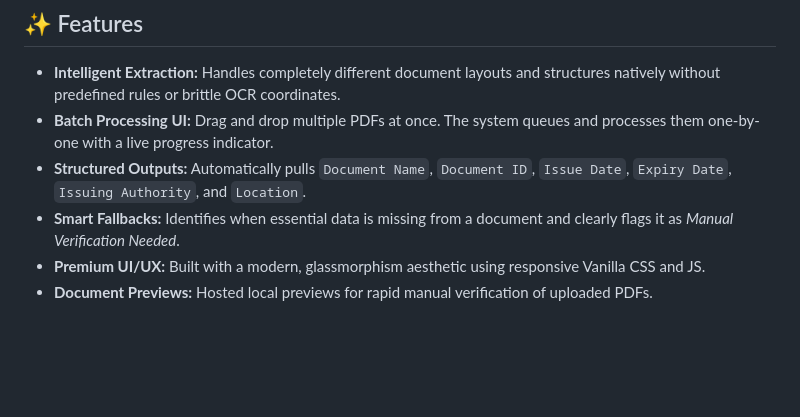
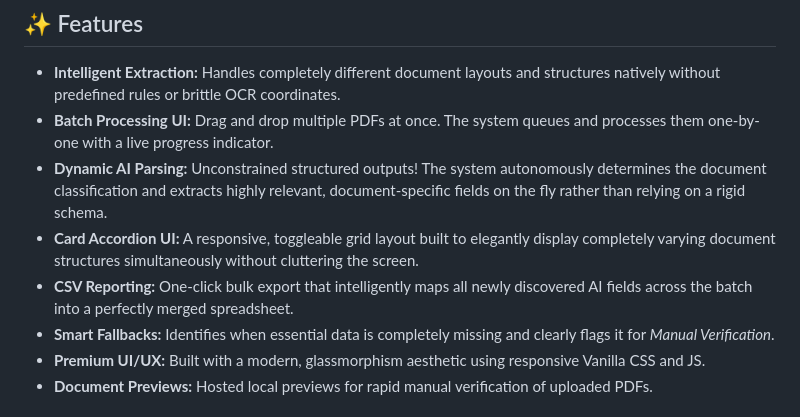
Before and after one commit to pradipchavda29/docuparse-ai, a Markdown page: README.md, the part around the change. Rendered like a GitHub page; blank space fills up the shorter version.

Commit message:
Docs: Update feature list with dynamic AI parsing and Card Accordion UI details

```diff
--- a/README.md
+++ b/README.md
@@ -13,8 +13,10 @@ DocuParse AI is a premium, lightweight web application designed to effortlessly
 
 - **Intelligent Extraction:** Handles completely different document layouts and structures natively without predefined rules or brittle OCR coordinates.
 - **Batch Processing UI:** Drag and drop multiple PDFs at once. The system queues and processes them one-by-one with a live progress indicator.
-- **Structured Outputs:** Automatically pulls `Document Name`, `Document ID`, `Issue Date`, `Expiry Date`, `Issuing Authority`, and `Location`.
-- **Smart Fallbacks:** Identifies when essential data is missing from a document and clearly flags it as *Manual Verification Needed*.
+- **Dynamic AI Parsing:** Unconstrained structured outputs! The system autonomously determines the document classification and extracts highly relevant, document-specific fields on the fly rather than relying on a rigid schema.
+- **Card Accordion UI:** A responsive, toggleable grid layout built to elegantly display completely varying document structures simultaneously without cluttering the screen.
+- **CSV Reporting:** One-click bulk export that intelligently maps all newly discovered AI fields across the batch into a perfectly merged spreadsheet.
+- **Smart Fallbacks:** Identifies when essential data is completely missing and clearly flags it for *Manual Verification*.
 - **Premium UI/UX:** Built with a modern, glassmorphism aesthetic using responsive Vanilla CSS and JS.
 - **Document Previews:** Hosted local previews for rapid manual verification of uploaded PDFs.
 
```
